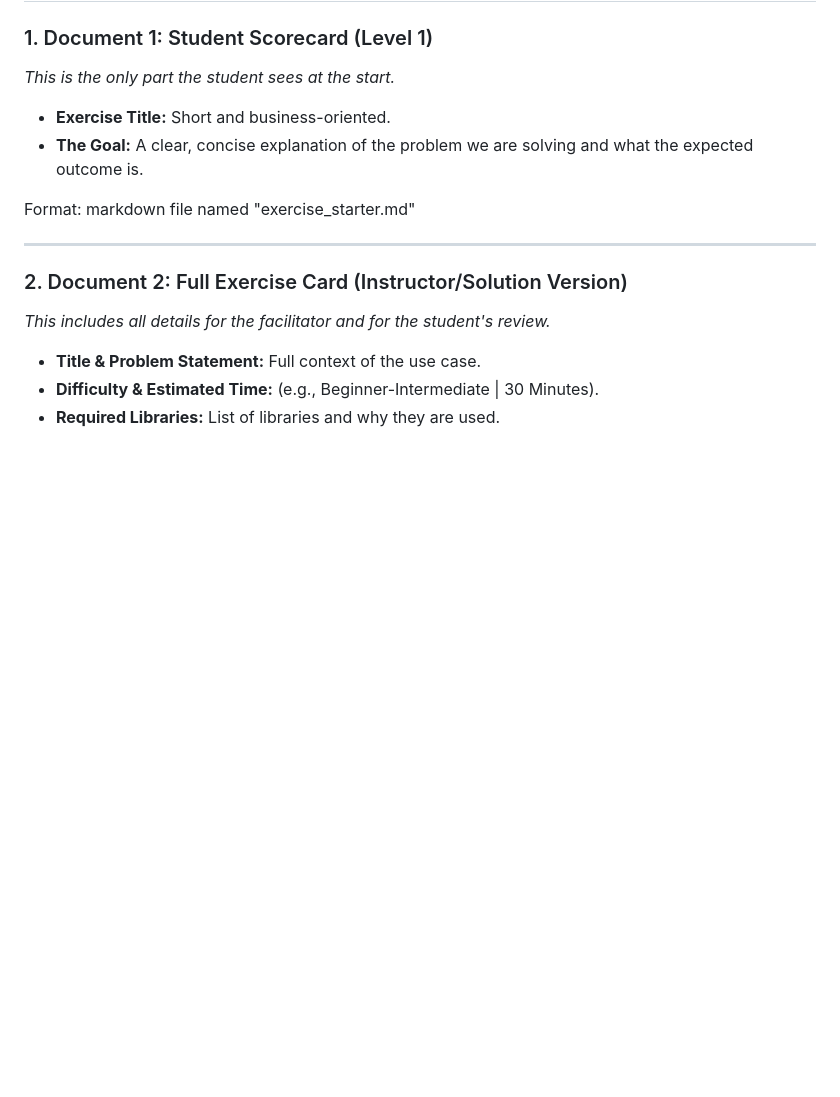
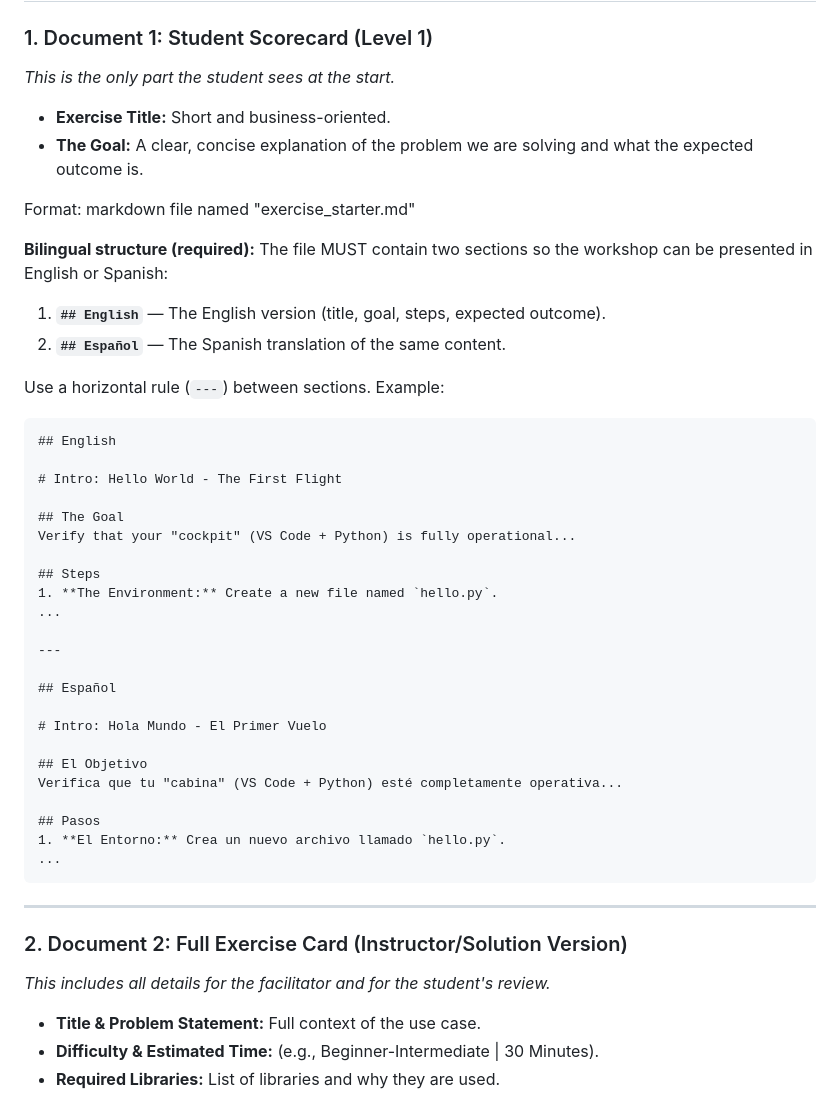
Before and after one commit to ferraroroberto/vibe-coding-workshop, a Markdown page: preparation/metaprompt.md, the part around the change. GitHub-like rendering; blank space fills up the shorter version.

Commit message:
Add bilingual exercise_starter format (## English, ## Español) to metaprompt
Co-authored-by: Roberto Ferraro <ferraroroberto@users.noreply.github.com>

````diff
--- a/preparation/metaprompt.md
+++ b/preparation/metaprompt.md
@@ -22,6 +22,38 @@ You are an expert technical content creator and Python facilitator. Your goal is
 * **The Goal:** A clear, concise explanation of the problem we are solving and what the expected outcome is.
 
 Format: markdown file named "exercise_starter.md"
+
+**Bilingual structure (required):** The file MUST contain two sections so the workshop can be presented in English or Spanish:
+1. **`## English`** — The English version (title, goal, steps, expected outcome).
+2. **`## Español`** — The Spanish translation of the same content.
+
+Use a horizontal rule (`---`) between sections. Example:
+
+```markdown
+## English
+
+# Intro: Hello World - The First Flight
+
+## The Goal
+Verify that your "cockpit" (VS Code + Python) is fully operational...
+
+## Steps
+1. **The Environment:** Create a new file named `hello.py`.
+...
+
+---
+
+## Español
+
+# Intro: Hola Mundo - El Primer Vuelo
+
+## El Objetivo
+Verifica que tu "cabina" (VS Code + Python) esté completamente operativa...
+
+## Pasos
+1. **El Entorno:** Crea un nuevo archivo llamado `hello.py`.
+...
+```
 
 ---
 
````
